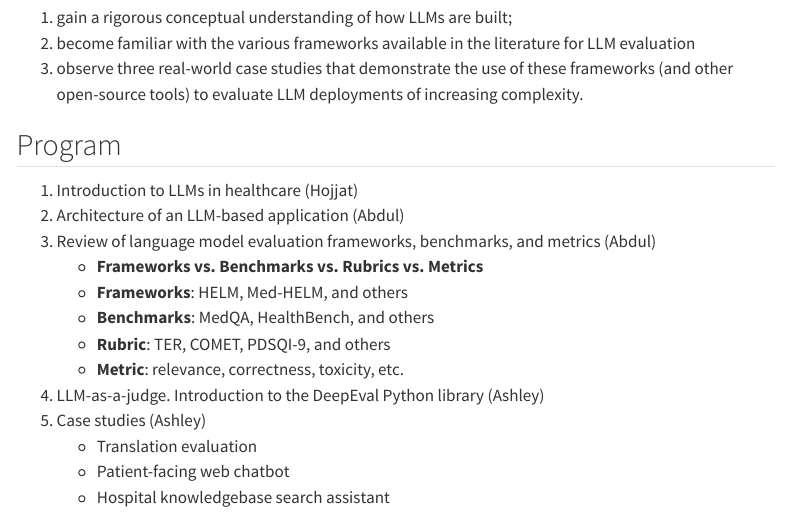
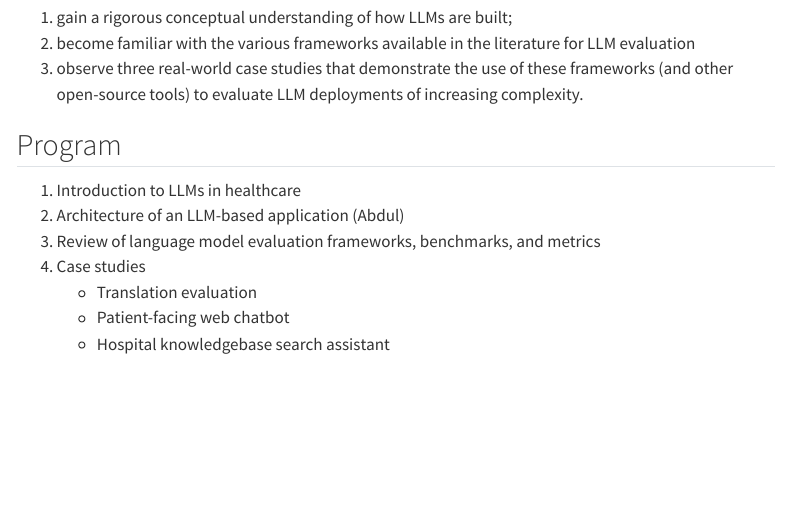
Before and after one commit to chop-analytics/pragmatic-llm-evaluation, a Quarto document (index.qmd): the page in a window 1100 px wide, from 260 px down. Rendered offline with R 4.5, knitr and Pandoc in place of Quarto, with nearby package versions; menus at the side of the page are left out.

Commit message:
Refactor program outline and remove author names
Removed author names from the program outline and adjusted the numbering of sections.

```diff
--- a/index.qmd
+++ b/index.qmd
@@ -13,16 +13,10 @@ Large Language Models (LLMs) and LLM-based tools are becoming ubiquitous in heal
 
 ## Program
 
-1. Introduction to LLMs in healthcare (Hojjat)
+1. Introduction to LLMs in healthcare
 2. Architecture of an LLM-based application (Abdul)
-3. Review of language model evaluation frameworks, benchmarks, and metrics (Abdul)
-    - **Frameworks vs. Benchmarks vs. Rubrics vs. Metrics**
-    - **Frameworks**: HELM, Med-HELM, and others
-    - **Benchmarks**: MedQA, HealthBench, and others
-    - **Rubric**: TER, COMET, PDSQI-9, and others
-    - **Metric**: relevance, correctness, toxicity, etc.
-4. LLM-as-a-judge. Introduction to the DeepEval Python library (Ashley)
-5. Case studies (Ashley)
+3. Review of language model evaluation frameworks, benchmarks, and metrics
+5. Case studies
     - Translation evaluation
     - Patient-facing web chatbot
     - Hospital knowledgebase search assistant
```
